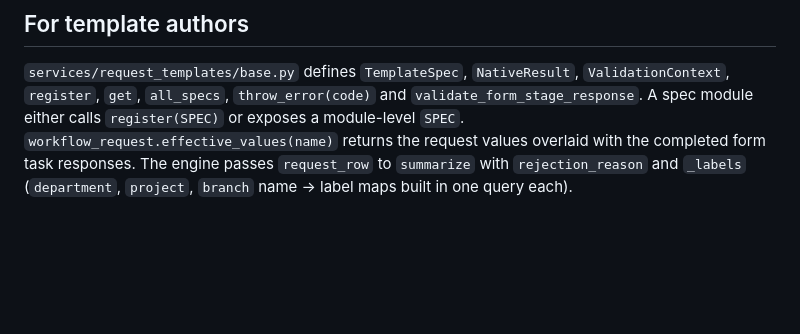
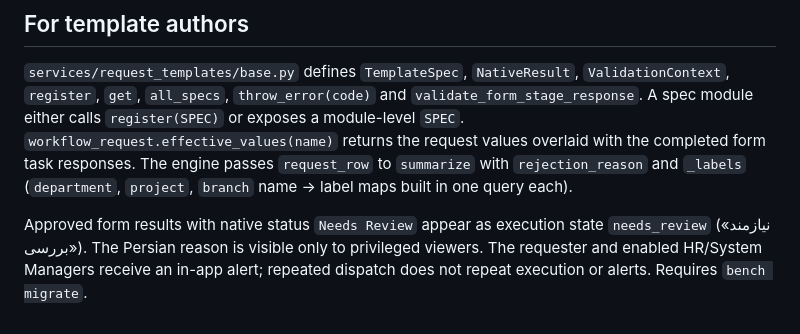
Before and after one commit to mohamadi121/frappe-erp-next-2, a Markdown page: docs/api/request_templates.md, the part around the change. Rendered like a GitHub page; blank space fills up the shorter version.

```diff
--- a/docs/api/request_templates.md
+++ b/docs/api/request_templates.md
@@ -201,3 +201,8 @@ module-level `SPEC`. `workflow_request.effective_values(name)` returns the reque
 overlaid with the completed form task responses. The engine passes `request_row` to
 `summarize` with `rejection_reason` and `_labels` (`department`, `project`, `branch` name
 → label maps built in one query each).
+
+Approved form results with native status `Needs Review` appear as execution state
+`needs_review` («نیازمند بررسی»). The Persian reason is visible only to privileged
+viewers. The requester and enabled HR/System Managers receive an in-app alert;
+repeated dispatch does not repeat execution or alerts. Requires `bench migrate`.
```
Also changed, not shown: docs/api/forms.md (+15 -0 lines).
